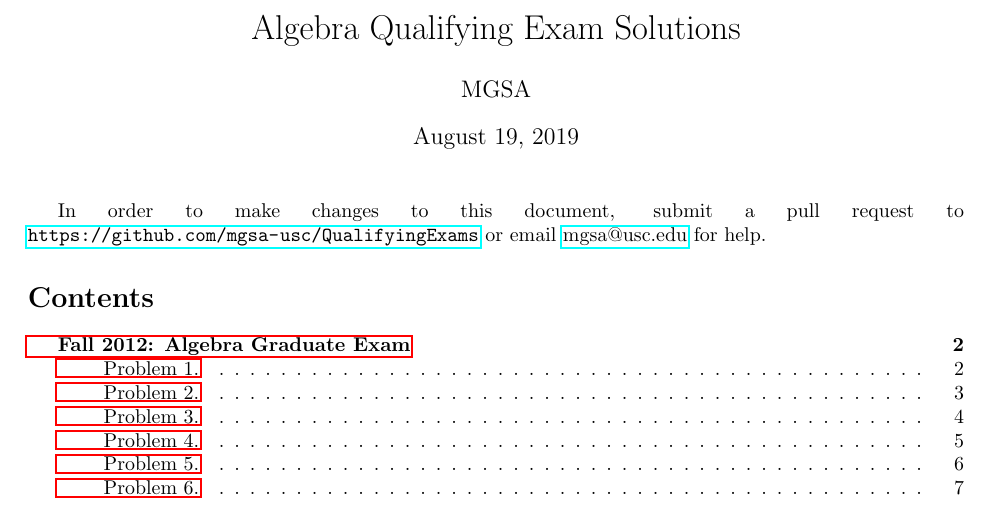
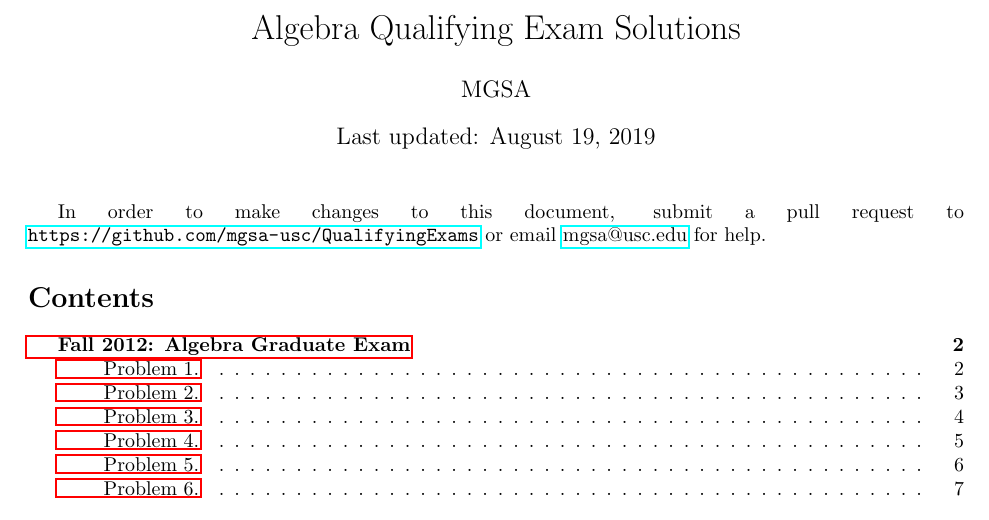
Before and after one commit to mgsa-usc/QualifyingExams, a LaTeX document (algebra/solutions.tex): part of page 1 of 26, cut so that both start at the same text. Compiled offline with pdfLaTeX.

Commit message:
Algebra: Modify solutions PDF date to be a "last updated" date.

```diff
--- a/algebra/solutions.tex
+++ b/algebra/solutions.tex
@@ -12,6 +12,7 @@
 \begin{document}
 \title{Algebra Qualifying Exam Solutions}
 \author{MGSA}
+\date{Last updated: \today}
 \maketitle
 In order to make changes to this document, submit a pull request to
 \linebreak
```
Also changed, not shown: algebra/solutions.pdf.
